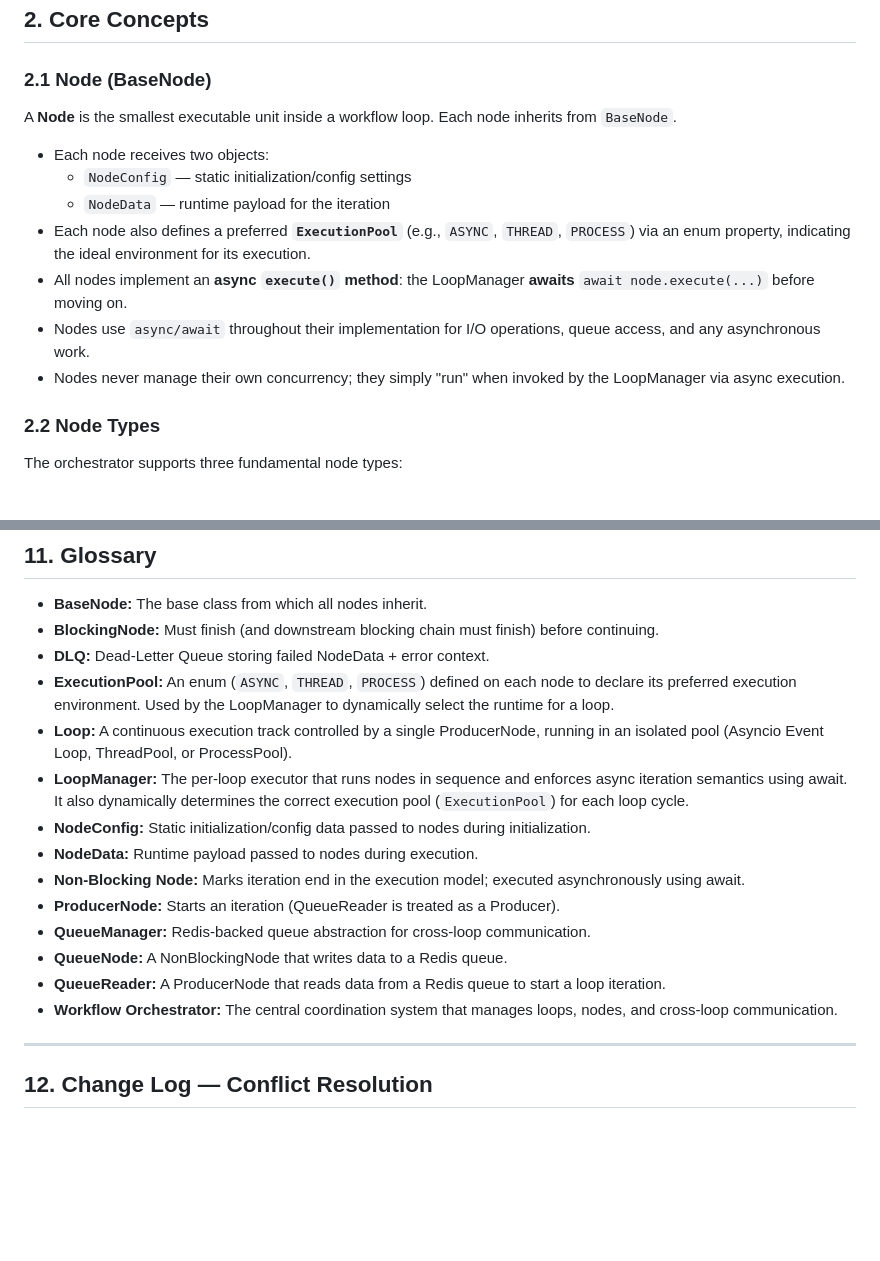
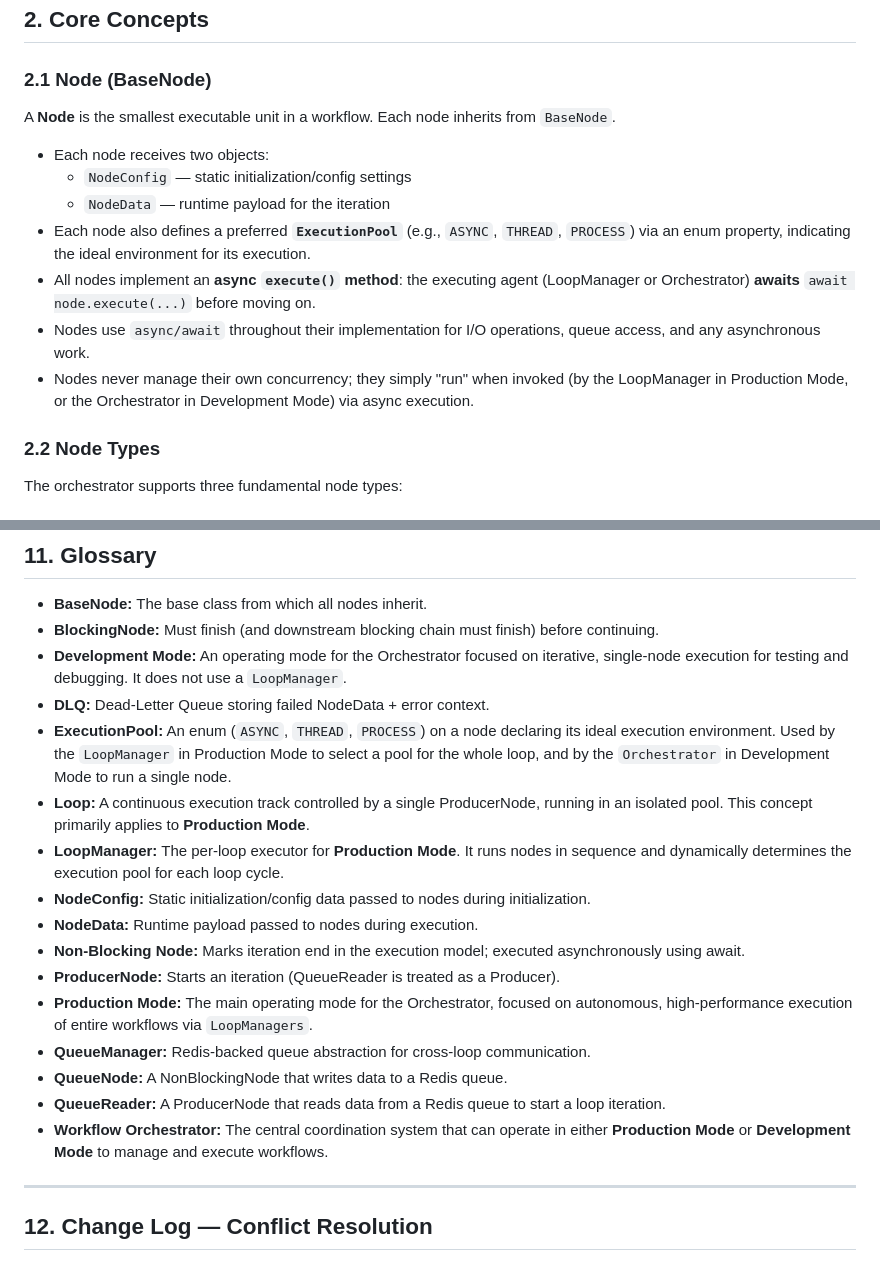
Before and after one commit to Roshan-yadav-evil-genius/Node-Based-Workflow-Orchestartor, a Markdown page: NewDesign/Node Based System Architecture Design.md, 2 parts joined by grey strips. GitHub-like rendering; blank space fills up the shorter version.

```diff
--- a/NewDesign/Node Based System Architecture Design.md
+++ b/NewDesign/Node Based System Architecture Design.md
@@ -23,15 +37,15 @@ The orchestrator ensures that nodes inside one loop and nodes across different l
 
 ### 2.1 Node (BaseNode)
 
-A **Node** is the smallest executable unit inside a workflow loop. Each node inherits from `BaseNode`.
+A **Node** is the smallest executable unit in a workflow. Each node inherits from `BaseNode`.
 
 * Each node receives two objects:
   * `NodeConfig` — static initialization/config settings
   * `NodeData` — runtime payload for the iteration
 * Each node also defines a preferred **`ExecutionPool`** (e.g., `ASYNC`, `THREAD`, `PROCESS`) via an enum property, indicating the ideal environment for its execution.
-* All nodes implement an **async `execute()` method**: the LoopManager **awaits** `await node.execute(...)` before moving on.
+* All nodes implement an **async `execute()` method**: the executing agent (LoopManager or Orchestrator) **awaits** `await node.execute(...)` before moving on.
 * Nodes use `async/await` throughout their implementation for I/O operations, queue access, and any asynchronous work.
-* Nodes never manage their own concurrency; they simply "run" when invoked by the LoopManager via async execution.
+* Nodes never manage their own concurrency; they simply "run" when invoked (by the LoopManager in Production Mode, or the Orchestrator in Development Mode) via async execution.
 
 ### 2.2 Node Types
 
@@ -318,18 +362,20 @@ The following items are left to implementation and are not required to block the
 
 * **BaseNode:** The base class from which all nodes inherit.
 * **BlockingNode:** Must finish (and downstream blocking chain must finish) before continuing.
+* **Development Mode:** An operating mode for the Orchestrator focused on iterative, single-node execution for testing and debugging. It does not use a `LoopManager`.
 * **DLQ:** Dead-Letter Queue storing failed NodeData + error context.
-* **ExecutionPool:** An enum (`ASYNC`, `THREAD`, `PROCESS`) defined on each node to declare its preferred execution environment. Used by the LoopManager to dynamically select the runtime for a loop.
-* **Loop:** A continuous execution track controlled by a single ProducerNode, running in an isolated pool (Asyncio Event Loop, ThreadPool, or ProcessPool).
-* **LoopManager:** The per-loop executor that runs nodes in sequence and enforces async iteration semantics using await. It also dynamically determines the correct execution pool (`ExecutionPool`) for each loop cycle.
+* **ExecutionPool:** An enum (`ASYNC`, `THREAD`, `PROCESS`) on a node declaring its ideal execution environment. Used by the `LoopManager` in Production Mode to select a pool for the whole loop, and by the `Orchestrator` in Development Mode to run a single node.
+* **Loop:** A continuous execution track controlled by a single ProducerNode, running in an isolated pool. This concept primarily applies to **Production Mode**.
+* **LoopManager:** The per-loop executor for **Production Mode**. It runs nodes in sequence and dynamically determines the execution pool for each loop cycle.
 * **NodeConfig:** Static initialization/config data passed to nodes during initialization.
 * **NodeData:** Runtime payload passed to nodes during execution.
 * **Non-Blocking Node:** Marks iteration end in the execution model; executed asynchronously using await.
 * **ProducerNode:** Starts an iteration (QueueReader is treated as a Producer).
+* **Production Mode:** The main operating mode for the Orchestrator, focused on autonomous, high-performance execution of entire workflows via `LoopManagers`.
 * **QueueManager:** Redis-backed queue abstraction for cross-loop communication.
 * **QueueNode:** A NonBlockingNode that writes data to a Redis queue.
 * **QueueReader:** A ProducerNode that reads data from a Redis queue to start a loop iteration.
-* **Workflow Orchestrator:** The central coordination system that manages loops, nodes, and cross-loop communication.
+* **Workflow Orchestrator:** The central coordination system that can operate in either **Production Mode** or **Development Mode** to manage and execute workflows.
 
 ---
 
```
Also changed, not shown: other parts of NewDesign/Node Based System Architecture Design.md (+90 -46 lines).
